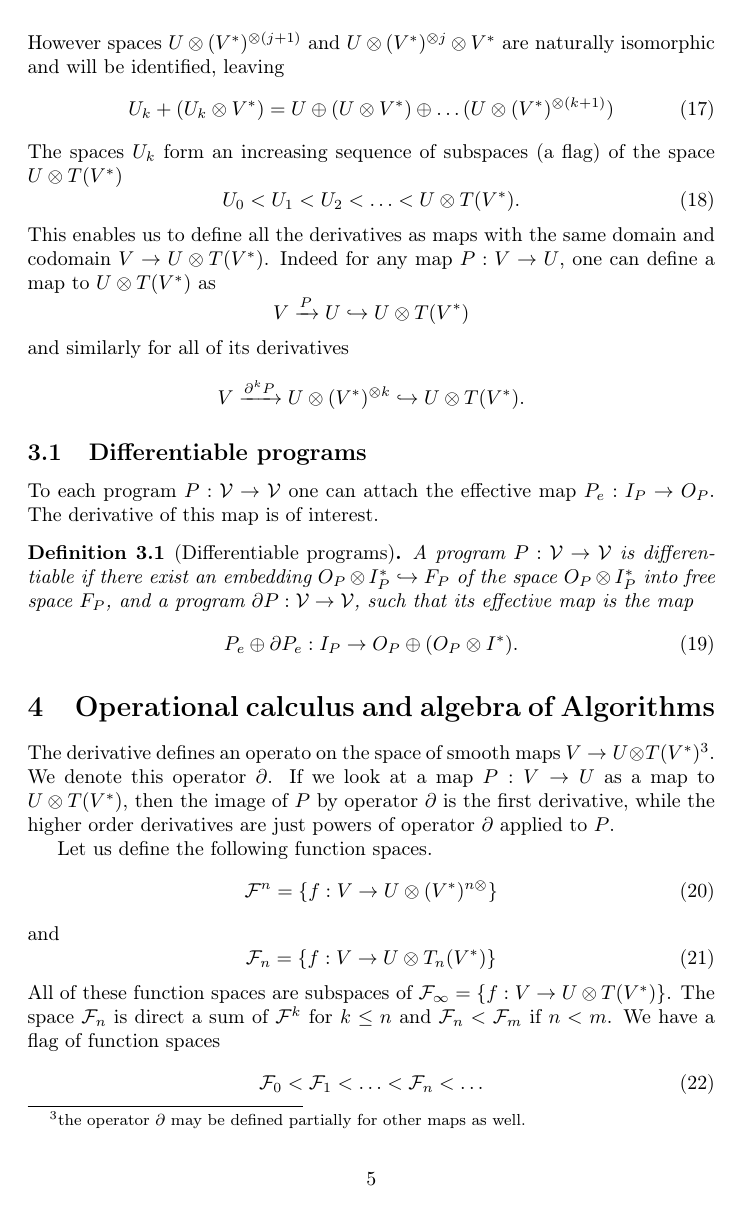
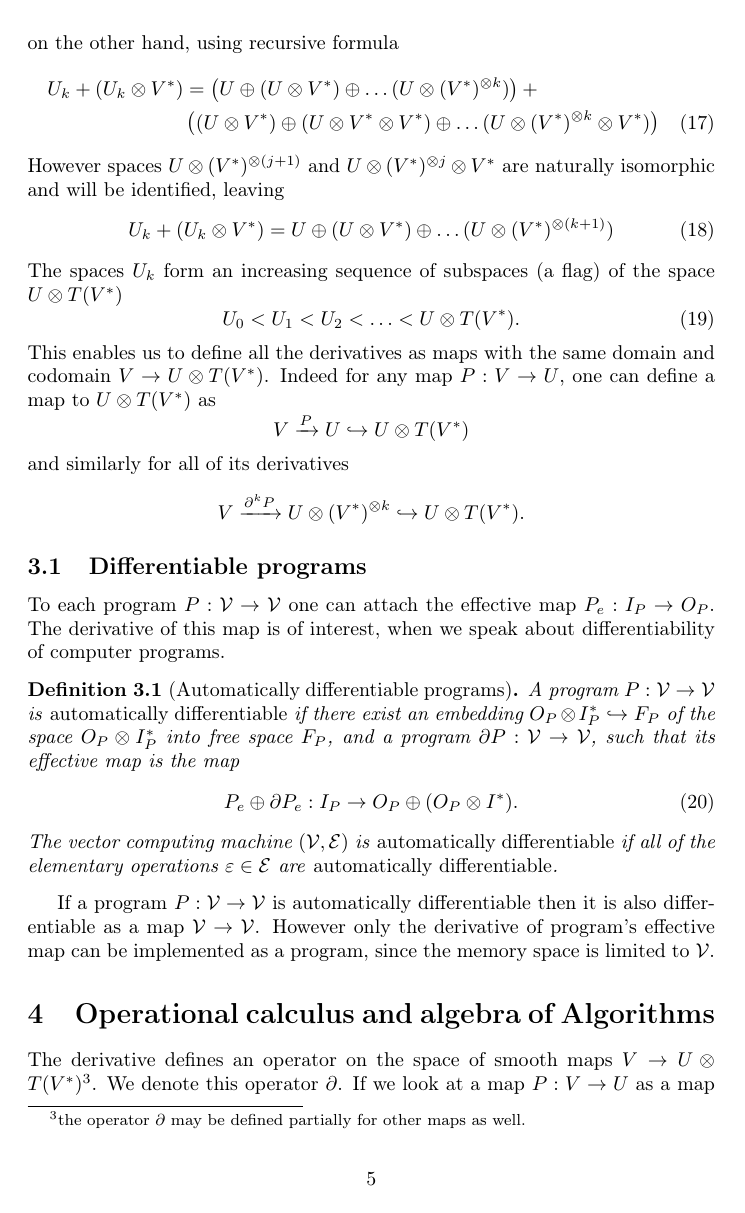
Before and after one commit to ZigaSajovic/dCpp, a LaTeX paper (Operational calculus in the Algebra of algorithms.tex): page 5 of 24. Compiled offline with pdfLaTeX.

Commit message:
differentiable -> automatically differentiable

```diff
--- a/Operational calculus in the Algebra of algorithms.tex
+++ b/Operational calculus in the Algebra of algorithms.tex
@@ -300,9 +308,10 @@ $$V\xrightarrow{\D^k P} U\otimes (V^*)^{\otimes k}\hookrightarrow U\otimes
 T(V^*).$$
 \subsection{Differentiable programs}
 To each program $P:\VV\to \VV$ one can attach the effective map $P_e:I_P\to
-O_P$. The derivative of this map is of interest.
-\begin{definicija}[Differentiable programs]
-  A program $P:\VV\to \VV$ is differentiable if there exist an embedding
+O_P$. The derivative of this map is of interest, when we speak about
+differentiability of computer programs.
+\begin{definicija}[Automatically differentiable programs]
+  A program $P:\VV\to \VV$ is \emph{automatically differentiable} if there exist an embedding
   $O_P\otimes I_P^*\hookrightarrow F_P$ of the space $O_P\otimes I_P^*$ into
   free space $F_P$, and a program $\D P:\VV\to \VV$, such that its effective
   map is the map
@@ -310,10 +319,18 @@ O_P$. The derivative of this map is of interest.
     \label{eq:program_derivative}
     P_e\oplus \D P_e:I_P\rightarrow O_P\oplus (O_P\otimes I^*).
   \end{equation}
+The vector computing machine $(\VV, \E)$ is \emph{automatically differentiable}
+if all of the elementary operations $\varepsilon\in\E$ are \emph{automatically
+  differentiable}.
 \end{definicija}
+
+If a program $P:\VV\to \VV$ is automatically differentiable then it is also
+differentiable as a map $\VV\to\VV$. However only the derivative of program's
+effective map can be implemented as a program, since the memory space is limited to $\VV$.
+
 \section{Operational calculus and algebra of Algorithms}
 
-The derivative defines an operato on the space of smooth maps $V\to U\otimes
+The derivative defines an operator on the space of smooth maps $V\to U\otimes
  T(V^*)$\footnote{the operator $\D$ may be defined partially for other maps as
    well.}. We denote this operator $\D$. If we look at a map $P:V\to U$ as a map
  to $U\otimes T(V^*)$, then the image of $P$ by operator $\D$ is the first
@@ -330,8 +347,7 @@ Let us define the following function spaces.
  \end{equation}
 All of these function spaces are subspaces of $\F_\infty=\{f:V\to U\otimes
 T(V^*)\}$. The space $\F_n$ is direct a sum of $\F^k$ for $k\le n$ and $\F_n<\F_m$ if $n<m$. We
-have a flag of function spaces
+have an increasing sequence of function spaces
 \begin{equation}
   \label{eq:flag_function_space}
   \F_0<\F_1<\ldots<\F_n<\ldots
-\end{equation}
```
Also changed, not shown: Operational calculus in the Algebra of algorithms.tex (13 more changed lines).
